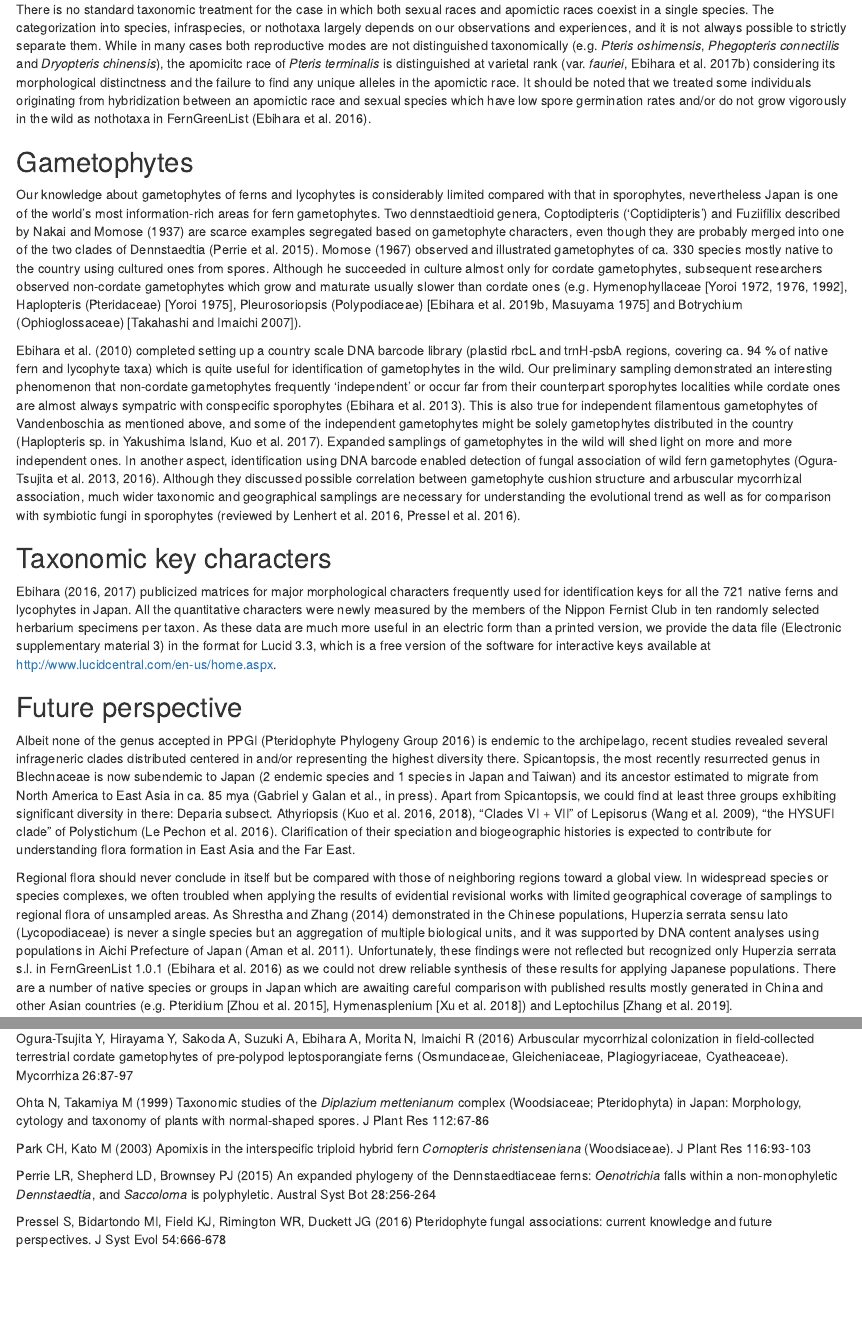
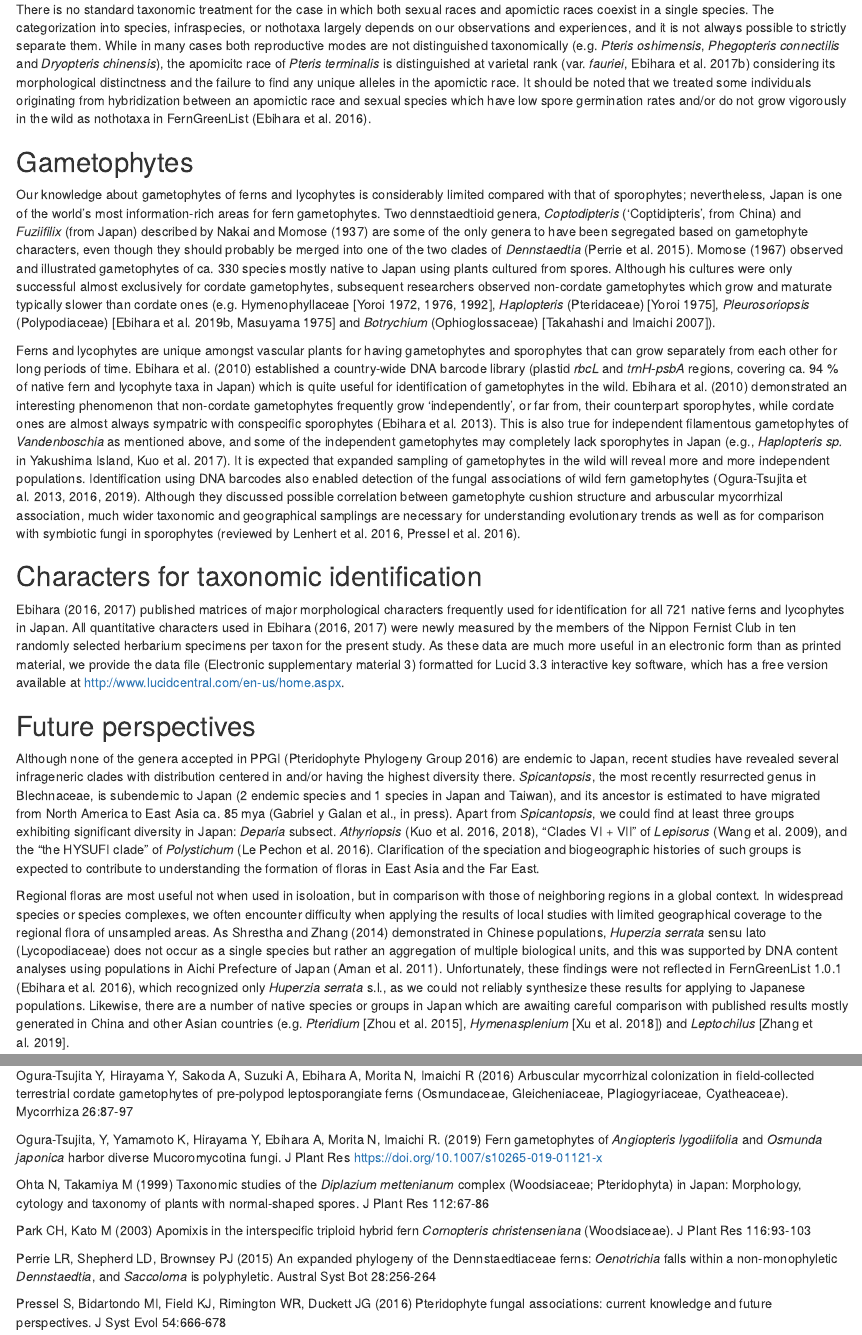
Before and after one commit to joelnitta/japan_ferns_review, an R Markdown document (manuscript/japan_ferns_diversity_ms.Rmd): the page in a window 1100 px wide, from 5520 px down, and a second part further down, joined at a grey line. Rendered offline with R 4.5, knitr and Pandoc, with nearby package versions; drawn as R Markdown's standard HTML page in place of the format the file asks for; some code elsewhere in the file could not run offline; common packages that the code uses without loading them are loaded.

Commit message:
Revise gametophytes through conclusion

```diff
--- a/manuscript/japan_ferns_diversity_ms.Rmd
+++ b/manuscript/japan_ferns_diversity_ms.Rmd
@@ -223,17 +223,17 @@ There is no standard taxonomic treatment for the case in which both sexual races
 
 ## Gametophytes
 
-Our knowledge about gametophytes of ferns and lycophytes is considerably limited compared with that in sporophytes, nevertheless Japan is one of the world’s most information-rich areas for fern gametophytes. Two dennstaedtioid genera, Coptodipteris (‘Coptidipteris’) and Fuziifilix described by Nakai and Momose (1937) are scarce examples segregated based on gametophyte characters, even though they are probably merged into one of the two clades of Dennstaedtia (Perrie et al. 2015). Momose (1967) observed and illustrated gametophytes of ca. 330 species mostly native to the country using cultured ones from spores. Although he succeeded in culture almost only for cordate gametophytes, subsequent researchers observed non-cordate gametophytes which grow and maturate usually slower than cordate ones (e.g. Hymenophyllaceae [Yoroi 1972, 1976, 1992], Haplopteris (Pteridaceae) [Yoroi 1975], Pleurosoriopsis (Polypodiaceae) [Ebihara et al. 2019b, Masuyama 1975] and Botrychium (Ophioglossaceae) [Takahashi and Imaichi 2007]).
+Our knowledge about gametophytes of ferns and lycophytes is considerably limited compared with that of sporophytes; nevertheless, Japan is one of the world’s most information-rich areas for fern gametophytes. Two dennstaedtioid genera, *Coptodipteris* (‘Coptidipteris’, from China) and *Fuziifilix* (from Japan) described by Nakai and Momose (1937) are some of the only genera to have been segregated based on gametophyte characters, even though they should probably be merged into one of the two clades of *Dennstaedtia* (Perrie et al. 2015). Momose (1967) observed and illustrated gametophytes of ca. 330 species mostly native to Japan using plants cultured from spores. Although his cultures were only successful almost exclusively for cordate gametophytes, subsequent researchers observed non-cordate gametophytes which grow and maturate typically slower than cordate ones (e.g. Hymenophyllaceae [Yoroi 1972, 1976, 1992], *Haplopteris* (Pteridaceae) [Yoroi 1975], *Pleurosoriopsis* (Polypodiaceae) [Ebihara et al. 2019b, Masuyama 1975] and *Botrychium* (Ophioglossaceae) [Takahashi and Imaichi 2007]).
 
-Ebihara et al. (2010) completed setting up a country scale DNA barcode library (plastid rbcL and trnH-psbA regions, covering ca. 94 % of native fern and lycophyte taxa) which is quite useful for identification of gametophytes in the wild. Our preliminary sampling demonstrated an interesting phenomenon that non-cordate gametophytes frequently ‘independent’ or occur far from their counterpart sporophytes localities while cordate ones are almost always sympatric with conspecific sporophytes (Ebihara et al. 2013). This is also true for independent filamentous gametophytes of Vandenboschia as mentioned above, and some of the independent gametophytes might be solely gametophytes distributed in the country (Haplopteris sp. in Yakushima Island, Kuo et al. 2017). Expanded samplings of gametophytes in the wild will shed light on more and more independent ones. In another aspect, identification using DNA barcode enabled detection of fungal association of wild fern gametophytes (Ogura-Tsujita et al. 2013, 2016). Although they discussed possible correlation between gametophyte cushion structure and arbuscular mycorrhizal association, much wider taxonomic and geographical samplings are necessary for understanding the evolutional trend as well as for comparison with symbiotic fungi in sporophytes (reviewed by Lenhert et al. 2016, Pressel et al. 2016).
+Ferns and lycophytes are unique amongst vascular plants for having gametophytes and sporophytes that can grow separately from each other for long periods of time. Ebihara et al. (2010) established a country-wide DNA barcode library (plastid *rbcL* and *trnH-psbA* regions, covering ca. 94 % of native fern and lycophyte taxa in Japan) which is quite useful for identification of gametophytes in the wild. Ebihara et al. (2010) demonstrated an interesting phenomenon that non-cordate gametophytes frequently grow ‘independently’, or far from, their counterpart sporophytes, while cordate ones are almost always sympatric with conspecific sporophytes (Ebihara et al. 2013). This is also true for independent filamentous gametophytes of *Vandenboschia* as mentioned above, and some of the independent gametophytes may completely lack sporophytes in Japan (e.g., *Haplopteris sp.* in Yakushima Island, Kuo et al. 2017). It is expected that expanded sampling of gametophytes in the wild will reveal more and more independent populations. Identification using DNA barcodes also enabled detection of the fungal associations of wild fern gametophytes (Ogura-Tsujita et al. 2013, 2016, 2019). Although they discussed possible correlation between gametophyte cushion structure and arbuscular mycorrhizal association, much wider taxonomic and geographical samplings are necessary for understanding evolutionary trends as well as for comparison with symbiotic fungi in sporophytes (reviewed by Lenhert et al. 2016, Pressel et al. 2016).
 
-## Taxonomic key characters
+## Characters for taxonomic identification
 
-Ebihara (2016, 2017) publicized matrices for major morphological characters frequently used for identification keys for all the 721 native ferns and lycophytes in Japan. All the quantitative characters were newly measured by the members of the Nippon Fernist Club in ten randomly selected herbarium specimens per taxon. As these data are much more useful in an electric form than a printed version, we provide the data file (Electronic supplementary material 3) in the format for Lucid 3.3, which is a free version of the software for interactive keys available at http://www.lucidcentral.com/en-us/home.aspx.
+Ebihara (2016, 2017) published matrices of major morphological characters frequently used for identification for all 721 native ferns and lycophytes in Japan. All quantitative characters used in Ebihara (2016, 2017) were newly measured by the members of the Nippon Fernist Club in ten randomly selected herbarium specimens per taxon for the present study. As these data are much more useful in an electronic form than as printed material, we provide the data file (Electronic supplementary material 3) formatted for Lucid 3.3 interactive key software, which has a free version available at http://www.lucidcentral.com/en-us/home.aspx.
 
-## Future perspective
+## Future perspectives
 
-Albeit none of the genus accepted in PPGI (Pteridophyte Phylogeny Group 2016) is endemic to the archipelago, recent studies revealed several infrageneric clades distributed centered in and/or representing the highest diversity there. Spicantopsis, the most recently resurrected genus in Blechnaceae is now subendemic to Japan (2 endemic species and 1 species in Japan and Taiwan) and its ancestor estimated to migrate from North America to East Asia in ca. 85 mya (Gabriel y Galan et al., in press). Apart from Spicantopsis, we could find at least three groups exhibiting significant diversity in there: Deparia subsect. Athyriopsis (Kuo et al. 2016, 2018), “Clades VI + VII” of Lepisorus (Wang et al. 2009), “the HYSUFI clade” of Polystichum (Le Pechon et al. 2016). Clarification of their speciation and biogeographic histories is expected to contribute for understanding flora formation in East Asia and the Far East.
+Although none of the genera accepted in PPGI (Pteridophyte Phylogeny Group 2016) are endemic to Japan, recent studies have revealed several infrageneric clades with distribution centered in and/or having the highest diversity there. *Spicantopsis*, the most recently resurrected genus in Blechnaceae, is subendemic to Japan (2 endemic species and 1 species in Japan and Taiwan), and its ancestor is estimated to have migrated from North America to East Asia ca. 85 mya (Gabriel y Galan et al., in press). Apart from *Spicantopsis*, we could find at least three groups exhibiting significant diversity in Japan: *Deparia* subsect. *Athyriopsis* (Kuo et al. 2016, 2018), “Clades VI + VII” of *Lepisorus* (Wang et al. 2009), and the “the HYSUFI clade” of *Polystichum* (Le Pechon et al. 2016). Clarification of the speciation and biogeographic histories of such groups is expected to contribute to understanding the formation of floras in East Asia and the Far East.
 
-Regional flora should never conclude in itself but be compared with those of neighboring regions toward a global view. In widespread species or species complexes, we often troubled when applying the results of evidential revisional works with limited geographical coverage of samplings to regional flora of unsampled areas. As Shrestha and Zhang (2014) demonstrated in the Chinese populations, Huperzia serrata sensu lato (Lycopodiaceae) is never a single species but an aggregation of multiple biological units, and it was supported by DNA content analyses using populations in Aichi Prefecture of Japan (Aman et al. 2011). Unfortunately, these findings were not reflected but recognized only Huperzia serrata s.l. in FernGreenList 1.0.1 (Ebihara et al. 2016) as we could not drew reliable synthesis of these results for applying Japanese populations. There are a number of native species or groups in Japan which are awaiting careful comparison with published results mostly generated in China and other Asian countries (e.g. Pteridium [Zhou et al. 2015], Hymenasplenium [Xu et al. 2018]) and Leptochilus [Zhang et al. 2019].
+Regional floras are most useful not when used in isoloation, but in comparison with those of neighboring regions in a global context. In widespread species or species complexes, we often encounter difficulty when applying the results of local studies with limited geographical coverage to the regional flora of unsampled areas. As Shrestha and Zhang (2014) demonstrated in Chinese populations, *Huperzia serrata* sensu lato (Lycopodiaceae) does not occur as a single species but rather an aggregation of multiple biological units, and this was supported by DNA content analyses using populations in Aichi Prefecture of Japan (Aman et al. 2011). Unfortunately, these findings were not reflected in FernGreenList 1.0.1 (Ebihara et al. 2016), which recognized only *Huperzia serrata* s.l., as we could not reliably synthesize these results for applying to Japanese populations. Likewise, there are a number of native species or groups in Japan which are awaiting careful comparison with published results mostly generated in China and other Asian countries (e.g. *Pteridium* [Zhou et al. 2015], *Hymenasplenium* [Xu et al. 2018]) and *Leptochilus* [Zhang et al. 2019].
 
--- a/manuscript/refs.md
+++ b/manuscript/refs.md
@@ -339,6 +339,9 @@ field-collected terrestrial cordate gametophytes of pre-polypod
 leptosporangiate ferns (Osmundaceae, Gleicheniaceae, Plagiogyriaceae,
 Cyatheaceae). Mycorrhiza 26:87-97
 
+Ogura-Tsujita, Y, Yamamoto K, Hirayama Y, Ebihara A, Morita N, Imaichi R. (2019)
+Fern gametophytes of *Angiopteris lygodiifolia* and *Osmunda japonica* harbor diverse Mucoromycotina fungi. J Plant Res https://doi.org/10.1007/s10265-019-01121-x
+
 Ohta N, Takamiya M (1999) Taxonomic studies of the *Diplazium*
 *mettenianum* complex (Woodsiaceae; Pteridophyta) in Japan:
 Morphology, cytology and taxonomy of plants with normal-shaped spores.
```
Also changed, not shown: manuscript/japan_ferns_diversity_ms.Rmd (4 more changed lines).
